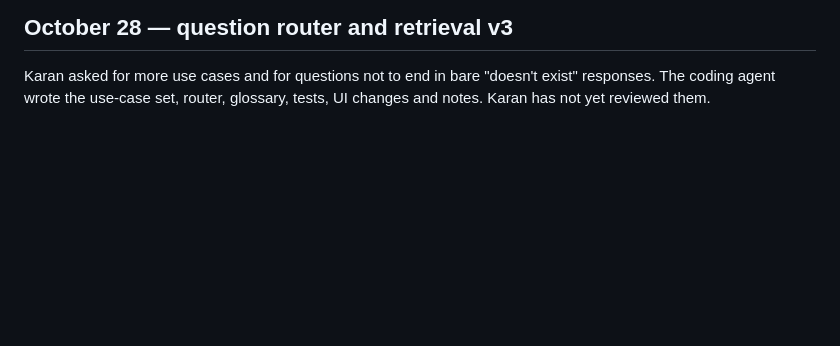
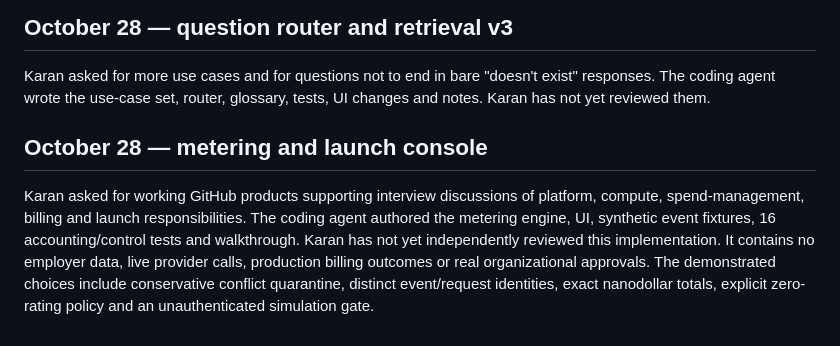
Before and after one commit to karan00023/feedback-lens, a Markdown page: CONTRIBUTIONS.md, the part around the change. GitHub-like rendering; blank space fills up the shorter version.

Commit message:
Record honest metering implementation and test evidence

```diff
--- a/CONTRIBUTIONS.md
+++ b/CONTRIBUTIONS.md
@@ -47,3 +47,8 @@ At Karan's request, the coding agent audited the project and implemented the wor
 ## October 28 — question router and retrieval v3
 
 Karan asked for more use cases and for questions not to end in bare "doesn't exist" responses. The coding agent wrote the use-case set, router, glossary, tests, UI changes and notes. Karan has not yet reviewed them.
+
+
+## October 28 — metering and launch console
+
+Karan asked for working GitHub products supporting interview discussions of platform, compute, spend-management, billing and launch responsibilities. The coding agent authored the metering engine, UI, synthetic event fixtures, 16 accounting/control tests and walkthrough. Karan has not yet independently reviewed this implementation. It contains no employer data, live provider calls, production billing outcomes or real organizational approvals. The demonstrated choices include conservative conflict quarantine, distinct event/request identities, exact nanodollar totals, explicit zero-rating policy and an unauthenticated simulation gate.
```
